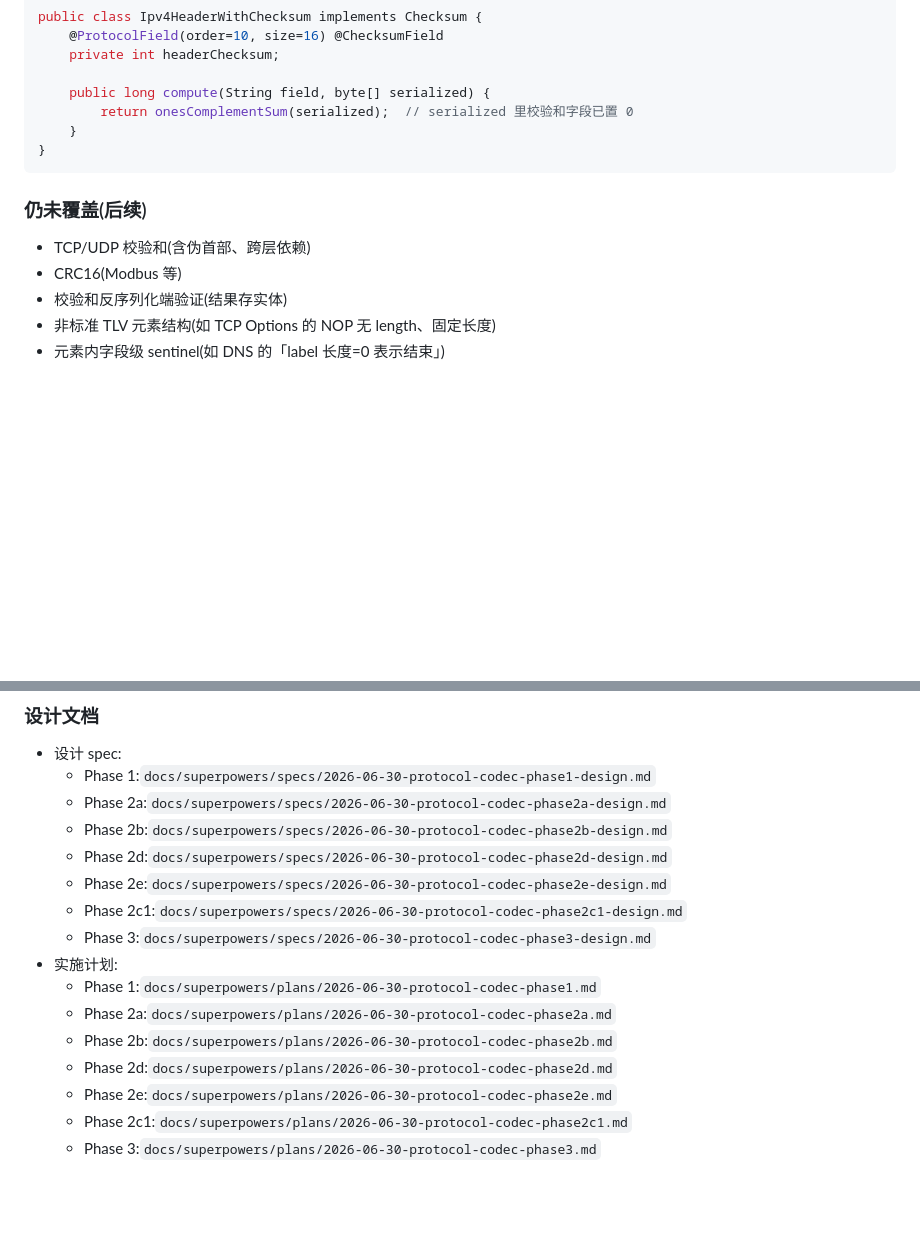
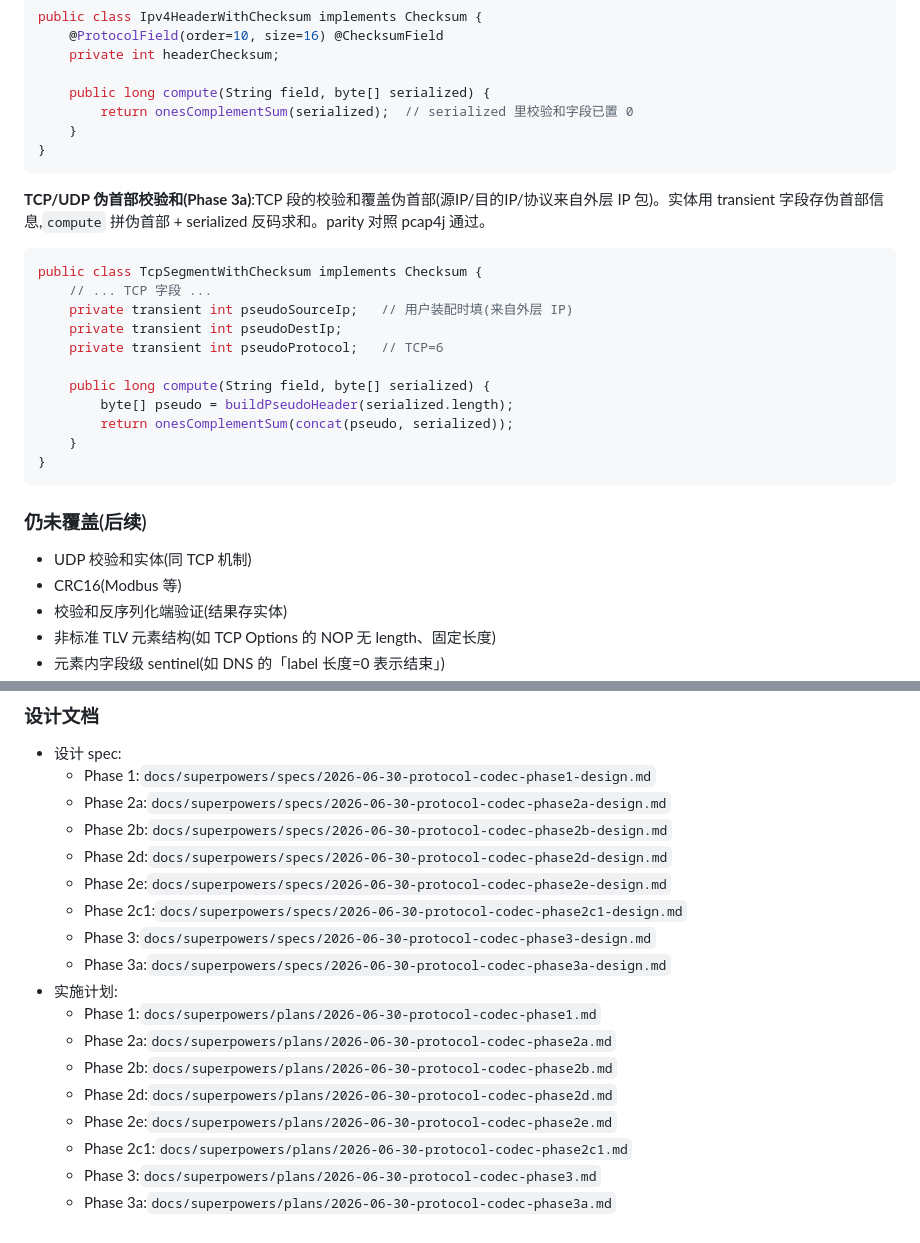
Before and after one commit to Mazawar/Free-Frame, a Markdown page: README.md, 2 parts joined by grey strips. Rendered like a GitHub page; blank space fills up the shorter version.

Commit message:
docs: Phase 3a TCP pseudo-header checksum

````diff
--- a/README.md
+++ b/README.md
@@ -171,9 +171,25 @@ public class Ipv4HeaderWithChecksum implements Checksum {
 }
 ```
 
+**TCP/UDP 伪首部校验和(Phase 3a)**:TCP 段的校验和覆盖伪首部(源IP/目的IP/协议来自外层 IP 包)。实体用 transient 字段存伪首部信息,`compute` 拼伪首部 + serialized 反码求和。parity 对照 pcap4j 通过。
+
+```java
+public class TcpSegmentWithChecksum implements Checksum {
+    // ... TCP 字段 ...
+    private transient int pseudoSourceIp;   // 用户装配时填(来自外层 IP)
+    private transient int pseudoDestIp;
+    private transient int pseudoProtocol;   // TCP=6
+
+    public long compute(String field, byte[] serialized) {
+        byte[] pseudo = buildPseudoHeader(serialized.length);
+        return onesComplementSum(concat(pseudo, serialized));
+    }
+}
+```
+
 ### 仍未覆盖(后续)
 
-- TCP/UDP 校验和(含伪首部、跨层依赖)
+- UDP 校验和实体(同 TCP 机制)
 - CRC16(Modbus 等)
 - 校验和反序列化端验证(结果存实体)
 - 非标准 TLV 元素结构(如 TCP Options 的 NOP 无 length、固定长度)
@@ -192,6 +208,7 @@ public class Ipv4HeaderWithChecksum implements Checksum {
   - Phase 2e:`docs/superpowers/specs/2026-06-30-protocol-codec-phase2e-design.md`
   - Phase 2c1:`docs/superpowers/specs/2026-06-30-protocol-codec-phase2c1-design.md`
   - Phase 3:`docs/superpowers/specs/2026-06-30-protocol-codec-phase3-design.md`
+  - Phase 3a:`docs/superpowers/specs/2026-06-30-protocol-codec-phase3a-design.md`
 - 实施计划:
   - Phase 1:`docs/superpowers/plans/2026-06-30-protocol-codec-phase1.md`
   - Phase 2a:`docs/superpowers/plans/2026-06-30-protocol-codec-phase2a.md`
@@ -200,3 +217,4 @@ public class Ipv4HeaderWithChecksum implements Checksum {
   - Phase 2e:`docs/superpowers/plans/2026-06-30-protocol-codec-phase2e.md`
   - Phase 2c1:`docs/superpowers/plans/2026-06-30-protocol-codec-phase2c1.md`
   - Phase 3:`docs/superpowers/plans/2026-06-30-protocol-codec-phase3.md`
+  - Phase 3a:`docs/superpowers/plans/2026-06-30-protocol-codec-phase3a.md`
````
